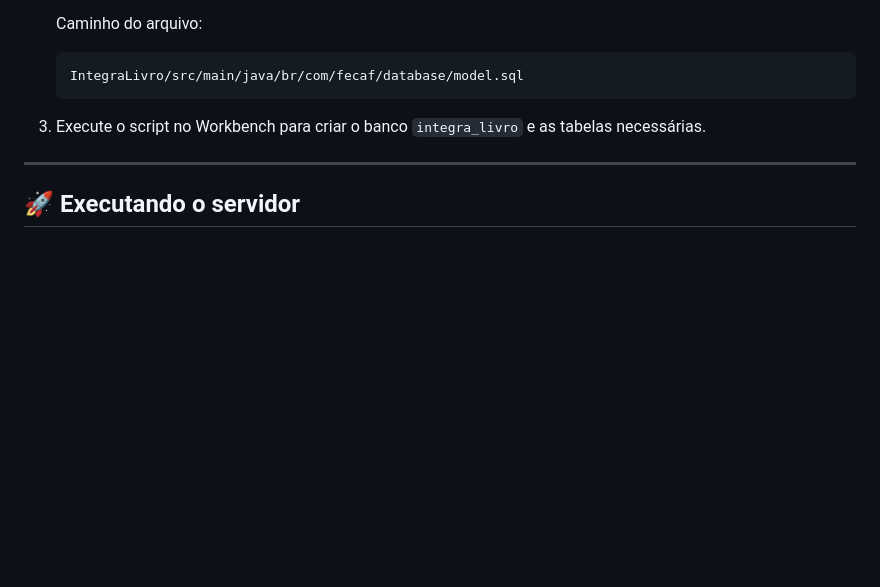
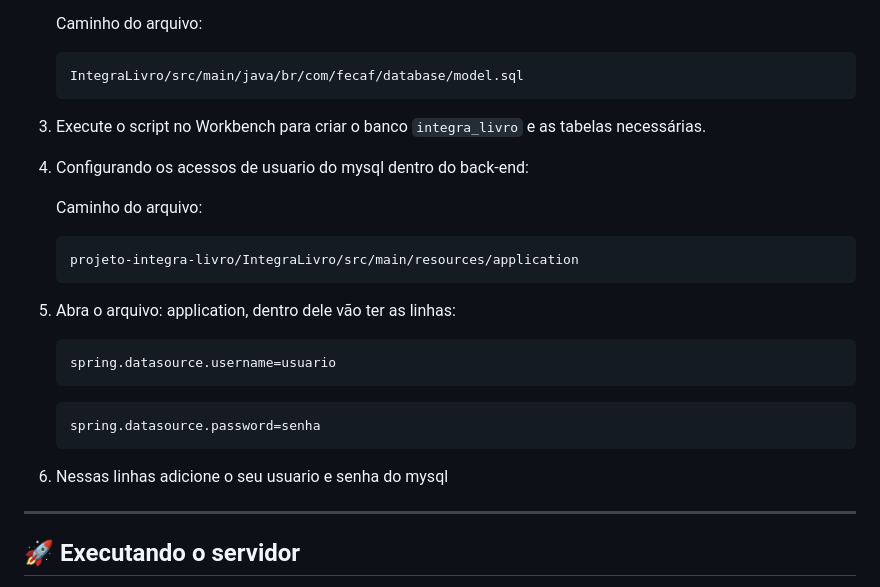
Before and after one commit to vinyciosnavarro07/Integra-Livros, a Markdown page: README.md, the part around the change. GitHub-like rendering; blank space fills up the shorter version.

````diff
--- a/README.md
+++ b/README.md
@@ -49,7 +49,20 @@ cd Integra-Livros
    ```
 
 3. Execute o script no Workbench para criar o banco `integra_livro` e as tabelas necessárias.
+4. Configurando os acessos de usuario do mysql dentro do back-end:
 
+   Caminho do arquivo:
+   ```
+   projeto-integra-livro/IntegraLivro/src/main/resources/application
+   ```
+5. Abra o arquivo: application, dentro dele vão ter as linhas:
+   ```
+   spring.datasource.username=usuario
+   ```
+   ```
+   spring.datasource.password=senha
+   ```
+6. Nessas linhas adicione o seu usuario e senha do mysql
 ---
 
 ## 🚀 Executando o servidor
````
